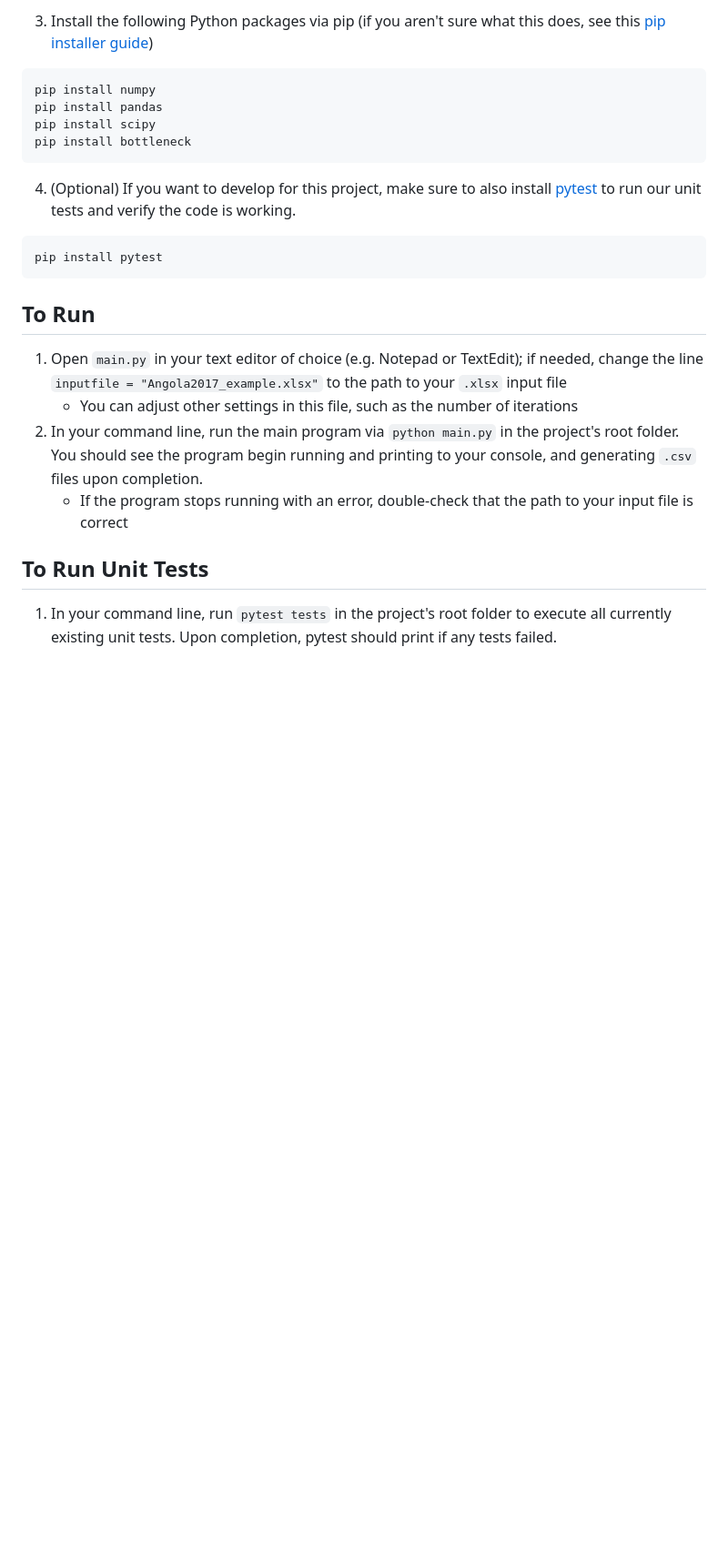
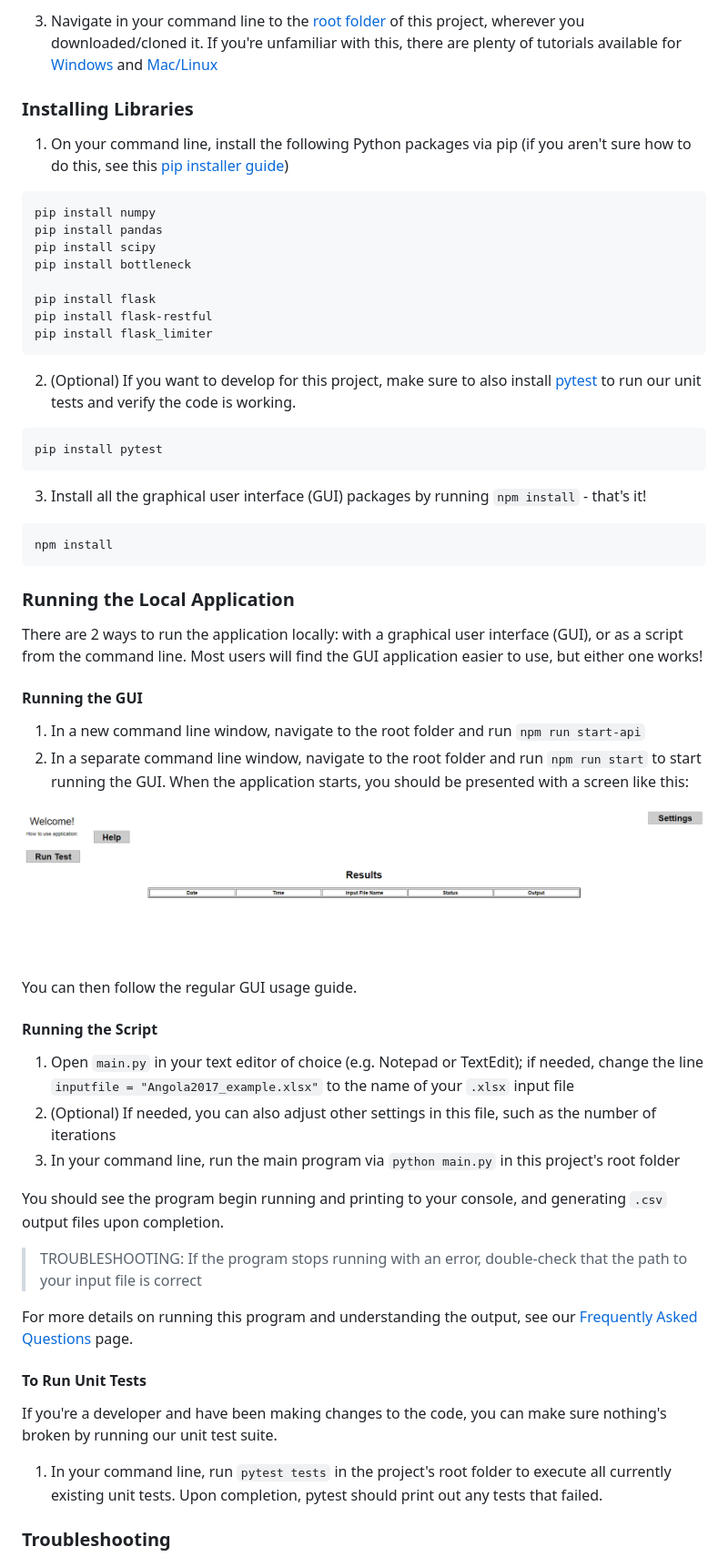
Before and after one commit to GTJuniorDesign0100-2020/anti-malarial-MCMC-bayesian-algorithm, a Markdown page: README.md, the part around the change printed below. Shown: that part at 91% size. Drawn GitHub-style; pictures changed too: img/start_gui.png (added); blank space fills up the shorter version.

````diff
--- a/README.md
+++ b/README.md
@@ -80,26 +46,63 @@ Georgia Tech Junior Design 2020 project; built in collaboration with Dr. Mateusz
 
-3.  Install the following Python packages via pip (if you aren't sure what this does, see this [pip installer guide](https://packaging.python.org/tutorials/installing-packages/))
+3.  Navigate in your command line to the [root folder](https://www.lifewire.com/what-is-a-root-folder-or-root-directory-2625989) of this project, wherever you downloaded/cloned it. If you're unfamiliar with this, there are plenty of tutorials available for [Windows](https://www.howtogeek.com/659411/how-to-change-directories-in-command-prompt-on-windows-10/) and [Mac/Linux](https://www.lifewire.com/uses-of-command-cd-2201063)
+
+### Installing Libraries
+
+1.  On your command line, install the following Python packages via pip (if you aren't sure how to do this, see this [pip installer guide](https://packaging.python.org/tutorials/installing-packages/))
 
 ```bash
 pip install numpy
 pip install pandas
 pip install scipy
 pip install bottleneck
+
+pip install flask
+pip install flask-restful
+pip install flask_limiter
 ```
 
-4.  (Optional) If you want to develop for this project, make sure to also install [pytest](https://docs.pytest.org/en/stable/getting-started.html) to run our unit tests and verify the code is working.
+2.  (Optional) If you want to develop for this project, make sure to also install [pytest](https://docs.pytest.org/en/stable/getting-started.html) to run our unit tests and verify the code is working.
 
 ```bash
 pip install pytest
 ```
 
-## To Run
+3.  Install all the graphical user interface (GUI) packages by running `npm install` - that's it!
 
-1.  Open `main.py` in your text editor of choice (e.g. Notepad or TextEdit); if needed, change the line `inputfile = "Angola2017_example.xlsx"` to the path to your `.xlsx` input file
-    -   You can adjust other settings in this file, such as the number of iterations
-2.  In your command line, run the main program via `python main.py` in the project's root folder. You should see the program begin running and printing to your console, and generating `.csv` files upon completion.
-    -   If the program stops running with an error, double-check that the path to your input file is correct
+```bash
+npm install
+```
 
-## To Run Unit Tests
+### Running the Local Application
 
-1.  In your command line, run `pytest tests` in the project's root folder to execute all currently existing unit tests. Upon completion, pytest should print if any tests failed.
+There are 2 ways to run the application locally: with a graphical user interface (GUI), or as a script from the command line. Most users will find the GUI application easier to use, but either one works!
+
+#### Running the GUI
+
+1.  In a new command line window, navigate to the root folder and run `npm run start-api`
+2.  In a separate command line window, navigate to the root folder and run `npm run start` to start running the GUI. When the application starts, you should be presented with a screen like this:
+
+![](./img/start_gui.png)
+
+You can then follow the regular GUI usage guide.
+
+#### Running the Script
+
+1.  Open `main.py` in your text editor of choice (e.g. Notepad or TextEdit); if needed, change the line `inputfile = "Angola2017_example.xlsx"` to the name of your `.xlsx` input file
+2.  (Optional) If needed, you can also adjust other settings in this file, such as the number of iterations
+3.  In your command line, run the main program via `python main.py` in this project's root folder
+
+You should see the program begin running and printing to your console, and generating `.csv` output files upon completion.
+
+> TROUBLESHOOTING: If the program stops running with an error, double-check that the path to your input file is correct
+
+For more details on running this program and understanding the output, see our [Frequently Asked Questions](https://docs.google.com/document/d/14xnfxBzDkTYQqryIv3YDtga34cPTaUkFUND-bL-N7UY/edit?usp=sharing) page.
+
+#### To Run Unit Tests
+
+If you're a developer and have been making changes to the code, you can make sure nothing's broken by running our unit test suite.
+
+1.  In your command line, run `pytest tests` in the project's root folder to execute all currently existing unit tests. Upon completion, pytest should print out any tests that failed.
+
+### Troubleshooting
+
````
Also changed, not shown: other parts of README.md (+77 -58 lines), img/expo_banner.jpg (added), img/loading_bar.png (added), img/run_menu.png (added).
